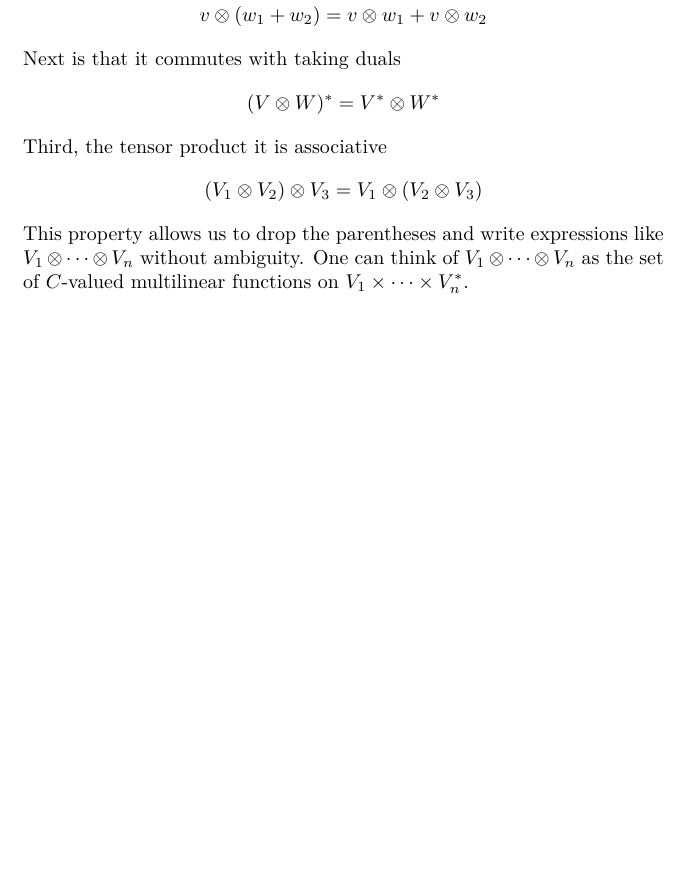
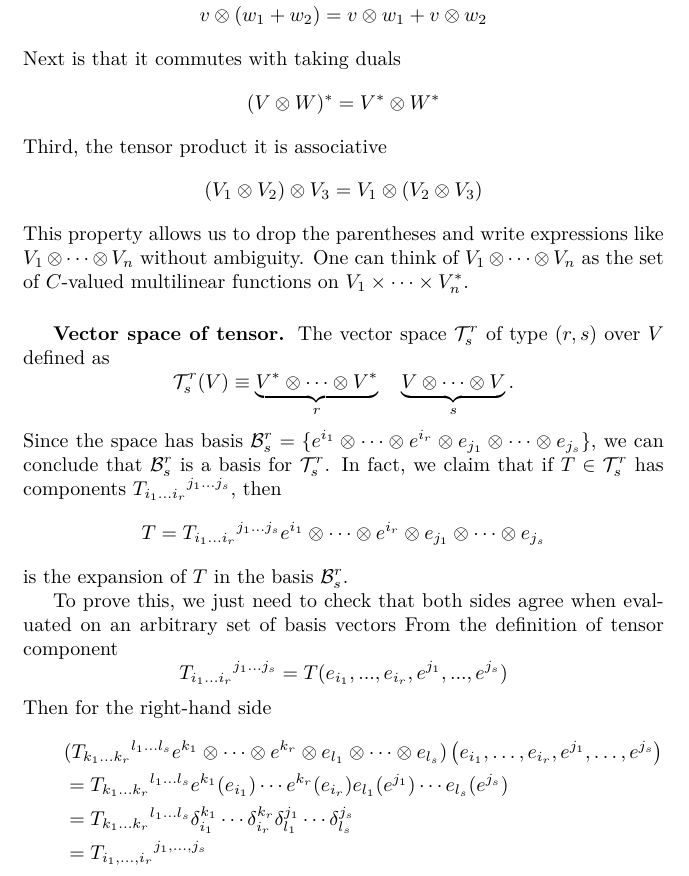
Before and after one commit to JohanesFaustus/PhysicalMathematics, a LaTeX thesis (Main.tex, which reads Chapter/AnalyticApproach/Tensor/tensor.tex): part of page 215 of 296, cut so that both start at the same text, the shorter picture padded with empty space. Compiled offline with pdfLaTeX.

Commit message:
added vector space for tensor

```diff
--- a/Chapter/AnalyticApproach/Tensor/tensor.tex
+++ b/Chapter/AnalyticApproach/Tensor/tensor.tex
@@ -350,4 +350,29 @@ Third, the tensor product it is associative
 \end{equation*}
 This property allows us to drop the parentheses and write expressions like $V_1 \otimes \dots \otimes V_n$ without ambiguity.
 One can think of $V_1 \otimes \dots \otimes V_n$ as the set of $C$-valued multilinear functions on $V_1 \times \dots \times V_n ^*$.
+
+\subsubsection{Vector space of tensor.}
+The vector space $\mathcal{T}_s^r$ of type $(r,s)$ over $V$ defined as
+\begin{equation*}
+      \mathcal{T}_s^r(V) \equiv \underbrace{V^* \otimes \cdots \otimes V^*}_{r } \quad \underbrace{V \otimes \cdots \otimes V}_{s }.
+\end{equation*}
+Since the space has basis $\mathcal{B}^r_s = \{ e^{i_1} \otimes \cdots \otimes e^{i_r} \otimes e_{j_1} \otimes \cdots \otimes e_{j_s} \}$, we can conclude that $\mathcal{B}^r_s$ is a basis for $\mathcal{T}^r_s$.
+In fact, we claim that if $T \in \mathcal{T}^r_s$ has components $T_{i_1 \ldots i_r}{}^{j_1 \ldots j_s}$, then
+\begin{equation*}
+      T = T_{i_1 \ldots i_r}{}^{j_1 \ldots j_s} e^{i_1} \otimes \cdots \otimes e^{i_r} \otimes e_{j_1} \otimes \cdots \otimes e_{j_s}
+\end{equation*}
+is the expansion of $T$ in the basis $\mathcal{B}^r_s$.
+
+To prove this, we just need to check that both sides agree when evaluated on an arbitrary set of basis vectors
+From the definition of tensor component
+\begin{equation*}
+      T_{i_{1}...i_{r}}{}^{j_{1}...j_{s}} = T(e_{i_{1}},...,e_{i_{r}},e^{j_{1}},...,e^{j_{s}})
+\end{equation*}
+Then for the right-hand side
+\begin{align*}
+             & (T_{k_1 \ldots k_r}{}^{l_1 \ldots l_s} e^{k_1} \otimes \cdots \otimes e^{k_r} \otimes e_{l_1} \otimes \cdots \otimes e_{l_s}) \left( e_{i_1}, \ldots, e_{i_r}, e^{j_1}, \ldots, e^{j_s} \right) \\
+      \qquad & =  T_{k_1 \ldots k_r}{}^{l_1 \ldots l_s} e^{k_1}(e_{i_1}) \cdots e^{k_r}(e_{i_r}) e_{l_1}(e^{j_1}) \cdots e_{l_s}(e^{j_s})                                                                      \\
+      \qquad & =  T_{k_1 \ldots k_r}{}^{l_1 \ldots l_s} \delta_{i_1}^{k_1} \cdots \delta_{i_r}^{k_r} \delta_{l_1}^{j_1} \cdots \delta_{l_s}^{j_s}                                                              \\
+      \qquad & =  T_{i_1, \ldots, i_r}{}^{j_1, \ldots, j_s}
+\end{align*}
 \end{document}
```
